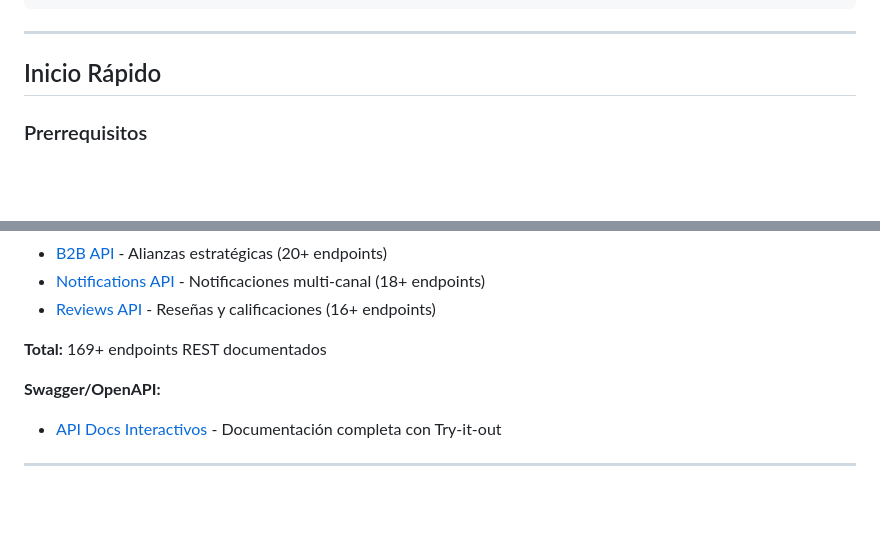
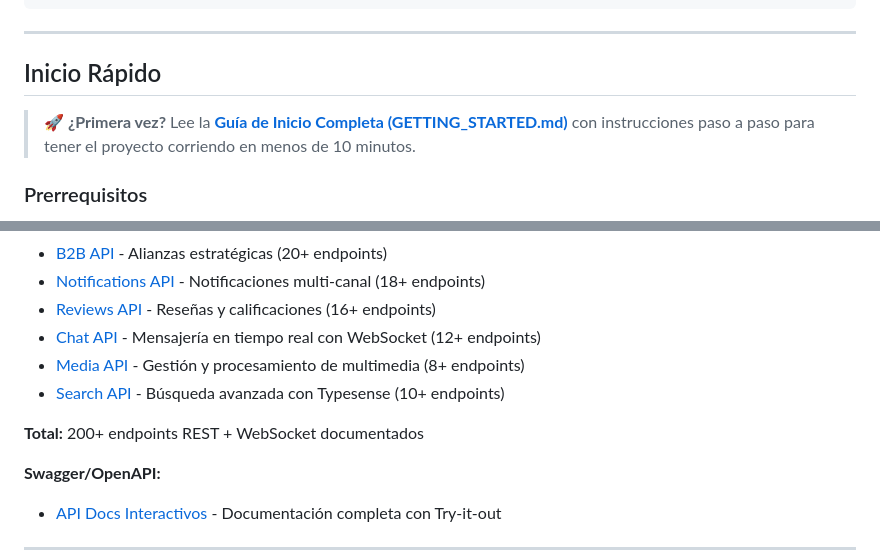
Before and after one commit to alexgz23/TRAVELINK, a Markdown page: README.md, 2 parts joined by grey strips. GitHub-like rendering; blank space fills up the shorter version.

```diff
--- a/README.md
+++ b/README.md
@@ -102,6 +102,8 @@ viajero-conectado/
 ---
 
 ## Inicio Rápido
+
+> 🚀 **¿Primera vez?** Lee la [**Guía de Inicio Completa (GETTING_STARTED.md)**](./GETTING_STARTED.md) con instrucciones paso a paso para tener el proyecto corriendo en menos de 10 minutos.
 
 ### Prerrequisitos
 
@@ -516,8 +521,11 @@ Ver [CONTRIBUTING.md](./CONTRIBUTING.md) para más detalles.
 - [B2B API](./docs/api/B2B_API.md) - Alianzas estratégicas (20+ endpoints)
 - [Notifications API](./docs/api/NOTIFICATIONS_API.md) - Notificaciones multi-canal (18+ endpoints)
 - [Reviews API](./docs/api/REVIEWS_API.md) - Reseñas y calificaciones (16+ endpoints)
+- [Chat API](./docs/api/CHAT_API.md) - Mensajería en tiempo real con WebSocket (12+ endpoints)
+- [Media API](./docs/api/MEDIA_API.md) - Gestión y procesamiento de multimedia (8+ endpoints)
+- [Search API](./docs/api/SEARCH_API.md) - Búsqueda avanzada con Typesense (10+ endpoints)
 
-**Total:** 169+ endpoints REST documentados
+**Total:** 200+ endpoints REST + WebSocket documentados
 
 **Swagger/OpenAPI:**
 - [API Docs Interactivos](http://localhost:4000/api/docs) - Documentación completa con Try-it-out
```
Also changed, not shown: other parts of README.md (+10 -7 lines), GETTING_STARTED.md (added, +508 -0 lines).
